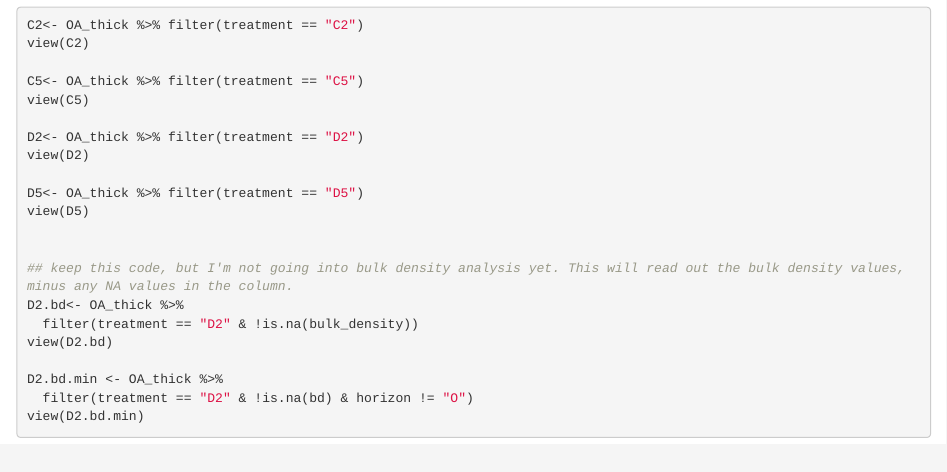
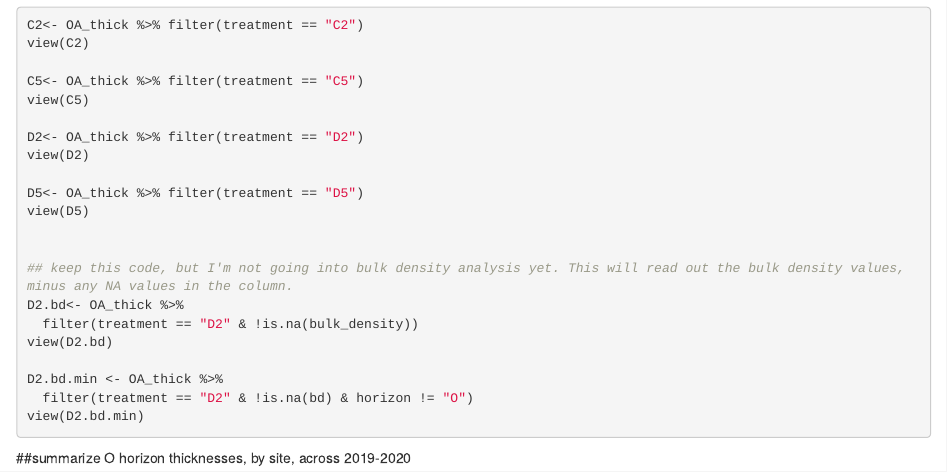
Before and after one commit to sdela11/soil_prop_code, an R Markdown document (soil_prop_prelim.Rmd): the page in a window 1100 px wide, from 540 px down. Rendered offline with R 4.5, knitr and Pandoc, with nearby package versions; the code chunks are not run, so their results and figures are left out.

Commit message:
added a heading

````diff
--- a/soil_prop_prelim.Rmd
+++ b/soil_prop_prelim.Rmd
@@ -63,7 +63,7 @@ D2.bd.min <- OA_thick %>%
 view(D2.bd.min)
 
 ```
-
+##summarize O horizon thicknesses, by site, across 2019-2020
 
 
 
````
